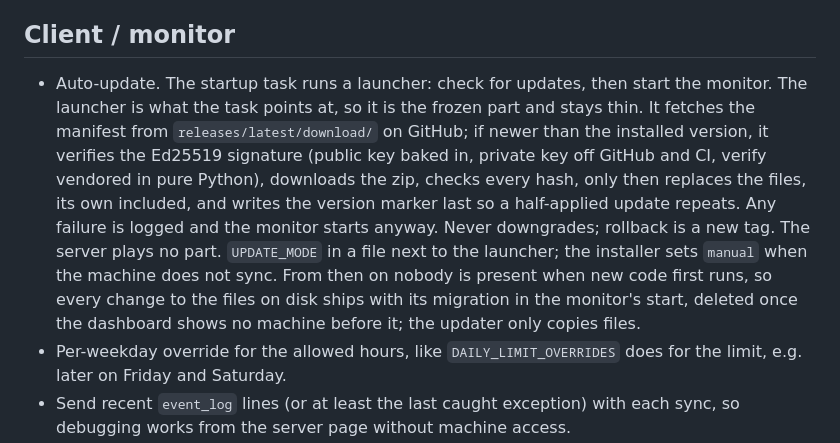
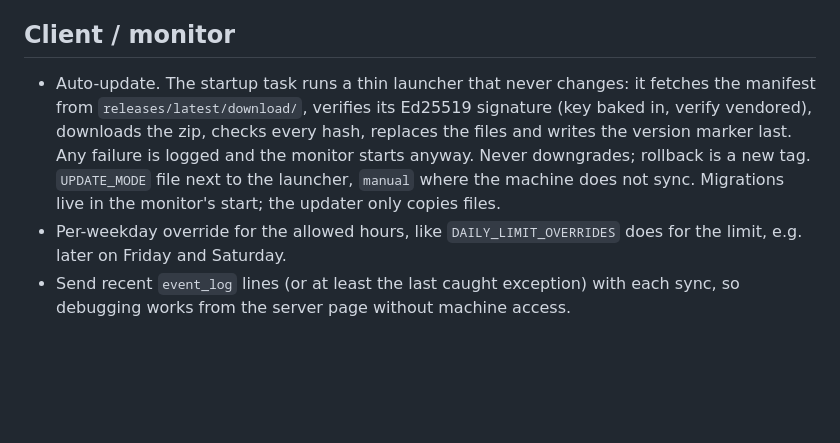
Before and after one commit to franp9am/child_control_windows, a Markdown page: TODO.md, the part around the change. GitHub-like rendering; blank space fills up the shorter version.

Commit message:
TODO: auto-update in eight lines
Co-Authored-By: Claude Fable 5.1 <noreply@anthropic.com>

```diff
--- a/TODO.md
+++ b/TODO.md
@@ -4,20 +4,14 @@ Ordered by importance within each section.
 
 ## Client / monitor
 
-* Auto-update. The startup task runs a launcher: check for updates, then start
-  the monitor. The launcher is what the task points at, so it is the frozen
-  part and stays thin. It fetches the manifest from `releases/latest/download/`
-  on GitHub; if newer than the installed version, it verifies the Ed25519
-  signature (public key baked in, private key off GitHub and CI, verify
-  vendored in pure Python), downloads the zip, checks every hash, only then
-  replaces the files, its own included, and writes the version marker last so a
-  half-applied update repeats. Any failure is logged and the monitor starts
-  anyway. Never downgrades; rollback is a new tag. The server plays no part.
-  `UPDATE_MODE` in a file next to the launcher; the installer sets `manual`
-  when the machine does not sync. From then on nobody is present when new code
-  first runs, so every change to the files on disk ships with its migration in
-  the monitor's start, deleted once the dashboard shows no machine before it;
-  the updater only copies files.
+* Auto-update. The startup task runs a thin launcher that never changes: it
+  fetches the manifest from `releases/latest/download/`, verifies its Ed25519
+  signature (key baked in, verify vendored), downloads the zip, checks every
+  hash, replaces the files and writes the version marker last. Any failure is
+  logged and the monitor starts anyway. Never downgrades; rollback is a new
+  tag. `UPDATE_MODE` file next to the launcher, `manual` where the machine
+  does not sync. Migrations live in the monitor's start; the updater only
+  copies files.
 * Per-weekday override for the allowed hours, like `DAILY_LIMIT_OVERRIDES` does
   for the limit, e.g. later on Friday and Saturday.
 * Send recent `event_log` lines (or at least the last caught exception) with each
```
